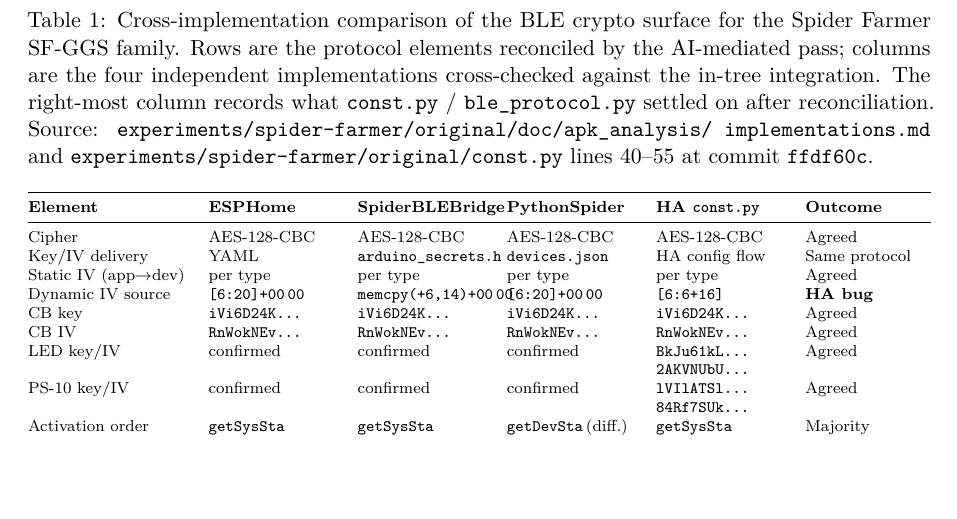
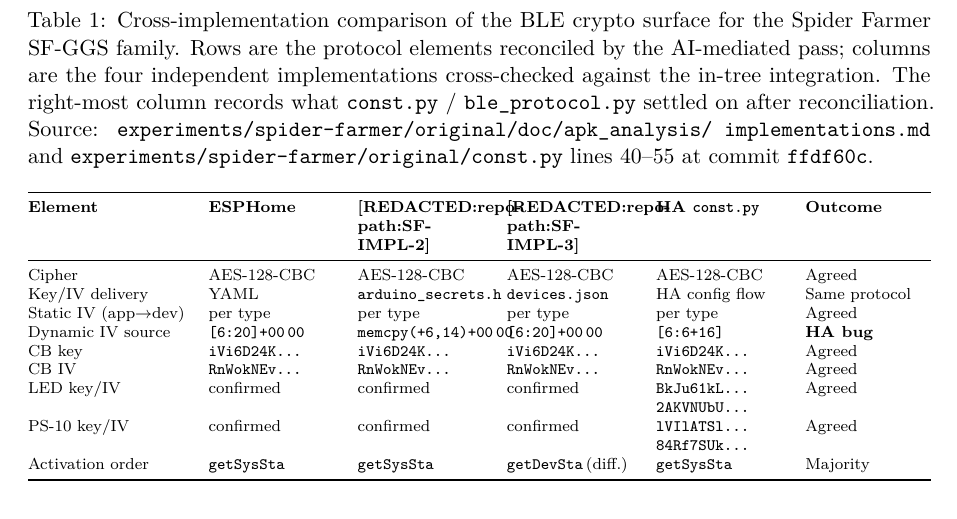
Before and after one commit to noheton/Obscurity-Is-Dead, a LaTeX paper (paper/main.tex): part of page 13 of 58, cut so that both start at the same text, the shorter picture padded with empty space. Compiled offline with pdfLaTeX.

Commit message:
redact: paper-text leaks of SF-IMPL-2/3 repo names (R-AUDIT-05)
Replace verbatim 'SpiderBLEBridge' / 'PythonSpiderController' /
'PythonSpider' table headers and prose mentions in paper/main.md and
paper/main.tex with the policy markers
[REDACTED:repo-path:SF-IMPL-2] and [REDACTED:repo-path:SF-IMPL-3]
per docs/redaction-policy.md lines 113-114. Bibliography citekeys
preserved as policy-permitted internal identifiers.

https://claude.ai/code/session_01TdsqjHnveDDcqD2AGg6nYp

```diff
--- a/paper/main.tex
+++ b/paper/main.tex
@@ -748,8 +748,8 @@
   \scriptsize
   \begin{tabularx}{\textwidth}{@{}l >{\raggedright\arraybackslash}X >{\raggedright\arraybackslash}X >{\raggedright\arraybackslash}X >{\raggedright\arraybackslash}X >{\raggedright\arraybackslash}X@{}}
     \toprule
-    \textbf{Element} & \textbf{ESPHome} & \textbf{SpiderBLEBridge} &
-    \textbf{PythonSpider} & \textbf{HA \texttt{const.py}} &
+    \textbf{Element} & \textbf{ESPHome} & \textbf{[REDACTED:repo-path:SF-IMPL-2]} &
+    \textbf{[REDACTED:repo-path:SF-IMPL-3]} & \textbf{HA \texttt{const.py}} &
     \textbf{Outcome} \\
     \midrule
     Cipher & AES-128-CBC & AES-128-CBC & AES-128-CBC & AES-128-CBC &
```
Also changed, not shown: paper/main.md (+2 -2 lines).
